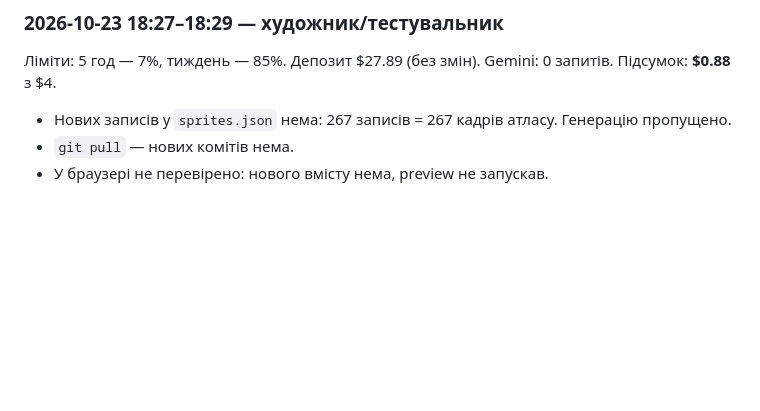
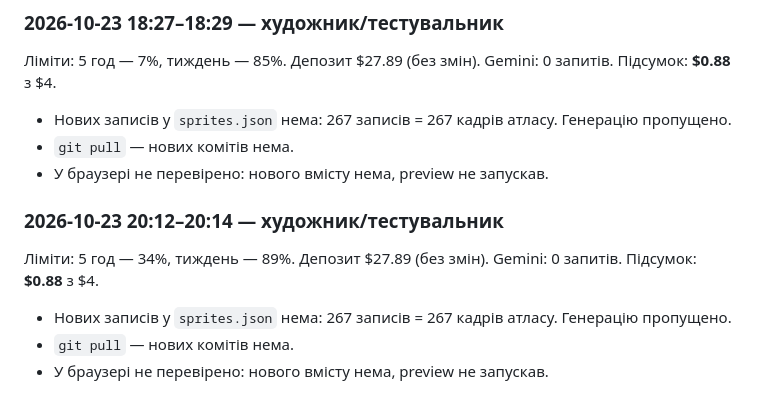
Before and after one commit to OlexiyTanchik/civ1-remaster, a Markdown page: docs/ai/NIGHT_LOG.md, the part around the change. Rendered like a GitHub page; blank space fills up the shorter version.

Commit message:
Нічний журнал: 23.10 20:12 — нового вмісту нема
Co-Authored-By: Claude Opus 5.5 <noreply@anthropic.com>

```diff
--- a/docs/ai/NIGHT_LOG.md
+++ b/docs/ai/NIGHT_LOG.md
@@ -312,3 +312,10 @@ Gemini: 2 запити × $0.034 = $0.068 (спрайти й для наступ
 - Нових записів у `sprites.json` нема: 267 записів = 267 кадрів атласу. Генерацію пропущено.
 - `git pull` — нових комітів нема.
 - У браузері не перевірено: нового вмісту нема, preview не запускав.
+
+### 2026-10-23 20:12–20:14 — художник/тестувальник
+Ліміти: 5 год — 34%, тиждень — 89%. Депозит $27.89 (без змін). Gemini: 0 запитів. Підсумок: **$0.88** з $4.
+
+- Нових записів у `sprites.json` нема: 267 записів = 267 кадрів атласу. Генерацію пропущено.
+- `git pull` — нових комітів нема.
+- У браузері не перевірено: нового вмісту нема, preview не запускав.
```
